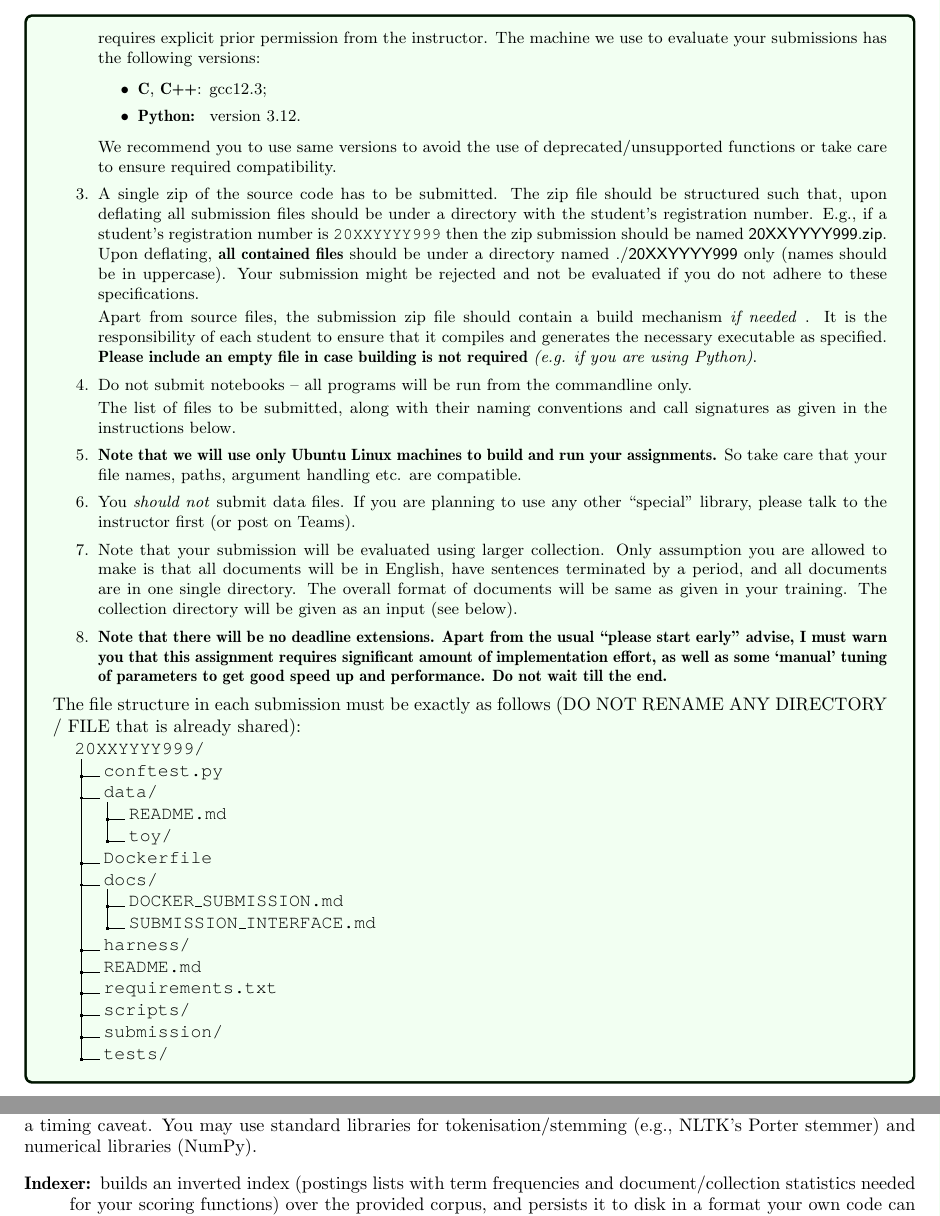
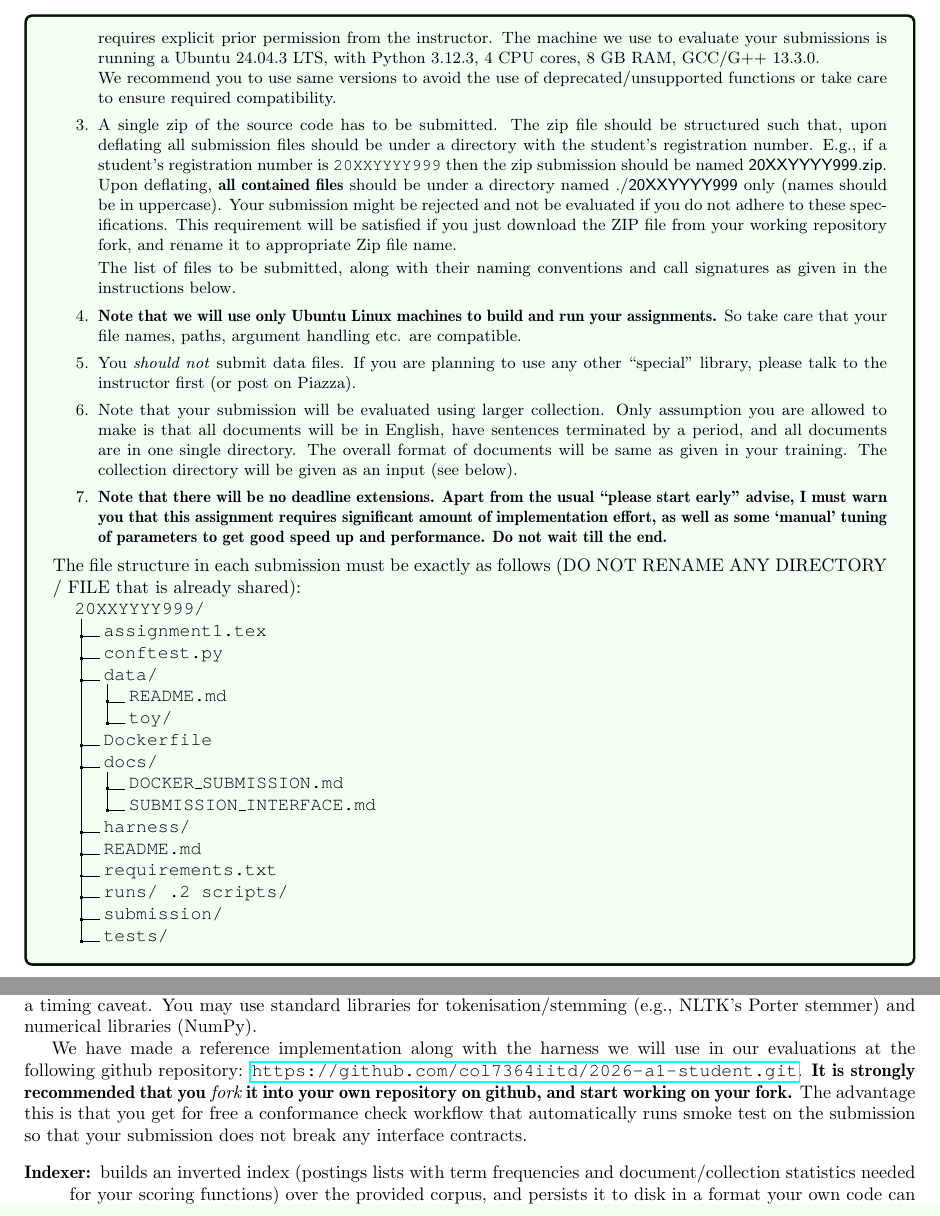
Before and after one commit to 2023cs50578/2026-a1-student, a LaTeX problem sheet (assignment1.tex): two parts of pages 2 and 3 of 6, joined at a grey line, cut so that both start at the same text. Compiled offline with pdfLaTeX.

Commit message:
small typos fixed

```diff
--- a/assignment1.tex
+++ b/assignment1.tex
@@ -51,17 +51,16 @@ All submissions are to be made on Moodle.
 {\small
 \begin{enumerate}
 \item This programming assignment is to be done by each student individually. Do not collaborate by sharing code, algorithm, and any other pertinent details with each other. You are free to discuss and post questions to seek clarifications. Please post all discussions related to this assignment with "hw1" tag on Piazza.
-\item All programs have to be written either using Python or C/C++ programming languages only. Anything else requires explicit prior permission from the instructor. The machine we use to evaluate your submissions has the following versions: \begin{itemize} \item {\textbf{C}, \textbf{C++}: gcc12.3;} \item {\textbf{Python: } version 3.12.}
-\end{itemize}
+\item All programs have to be written either using Python or C/C++ programming languages only. Anything else requires explicit prior permission from the instructor. The machine we use to evaluate your submissions is running a Ubuntu 24.04.3 LTS, with Python 3.12.3, 4 CPU cores, 8 GB RAM, GCC/G++ 13.3.0.  \\
 We recommend you to use same versions to avoid the use of deprecated/unsupported functions or take care to ensure required compatibility.
-\item A single zip of the source code has to be submitted. The zip file should be structured such that, upon deflating all submission files should be under a directory with the student's registration number. E.g., if a student's registration number is \texttt{20XXYYYY999} then the zip submission should be named \textsf{20XXYYYY999.zip}. Upon deflating, \textbf{all contained files} should be under a directory named \textsf{./20XXYYYY999} only (names should be in uppercase). Your submission might be rejected and not be evaluated if you do not adhere to these specifications.
+\item A single zip of the source code has to be submitted. The zip file should be structured such that, upon deflating all submission files should be under a directory with the student's registration number. E.g., if a student's registration number is \texttt{20XXYYYY999} then the zip submission should be named \textsf{20XXYYYY999.zip}. Upon deflating, \textbf{all contained files} should be under a directory named \textsf{./20XXYYYY999} only (names should be in uppercase). Your submission might be rejected and not be evaluated if you do not adhere to these specifications. This requirement will be satisfied if you just download the ZIP file from your working repository fork, and rename it to appropriate Zip file name.
 
-	Apart from source files, the submission zip file should contain a build mechanism \textit{if needed} . It is the responsibility of each student to ensure that it compiles and generates the necessary executable as specified. \textbf{Please include an empty file in case building is not required} \textit{(e.g. if you are using Python)}. 	    \item Do not submit notebooks -- all programs will be run from the commandline only.
+%	Apart from source files, the submission zip file should contain a build mechanism \textit{if needed}. It is the responsibility of each student to ensure that it compiles and generates the necessary executable as specified. \textbf{Please include an empty file in case building is not required} \textit{(e.g. if you are using Python)}. 	    \item Do not submit notebooks -- all programs will be run from the commandline only.
 
 	The  list of files to be submitted, along with their naming conventions and call signatures as given in the instructions below.
 
  \item \textbf{Note that we will use only Ubuntu Linux machines to build and run your assignments.} So take care that your file names, paths, argument handling etc. are compatible.
-\item You \emph{should not} submit data files. If you are planning to use any other ``special'' library, please talk to the instructor first (or post on Teams).
+\item You \emph{should not} submit data files. If you are planning to use any other ``special'' library, please talk to the instructor first (or post on Piazza).
 \item Note that your submission will be evaluated using larger collection. Only assumption you are allowed to make is that all documents will be in English, have sentences terminated by a period, \eat{each document is a separate file, }and all documents are in one single directory. The overall format of documents will be same as given in your training. The collection directory will be given as an input (see below).
 \item \textbf{Note that there will be no deadline extensions. Apart from the usual ``please start early'' advise, I must warn you that this assignment requires significant amount of implementation effort, as well as some `manual' tuning of parameters to get good speed up and performance. Do not wait till the end.}
 \end{enumerate}
@@ -70,6 +69,7 @@ The file structure in each submission must be exactly as follows (DO NOT RENAME
 
  		\dirtree{%
  		.1 20XXYYYY999/.
+		.2 assignment1.tex.
  		.2 conftest.py.
 		.2 data/.
 		.3 README.md.
@@ -81,6 +81,7 @@ The file structure in each submission must be exactly as follows (DO NOT RENAME
 		.2 harness/.
 		.2 README.md.
 		.2 requirements.txt.
+		.2 runs/
 		.2 scripts/.
 		.2 submission/.
 		.2 tests/.
@@ -105,6 +106,10 @@ The goal of this assignment is to build and tune a from-scratch inverted-index r
 
 \subsection{What you must implement}
 You must build the following components yourself — implemented from scratch, without using an existing search library (Lucene/Elasticsearch/Pyserini/Whoosh, etc.) for indexing or scoring — and exposed through the required Python entrypoint (Section \ref{subsec:entry}). You do not have to write pure Python: a C/C++ extension you compile yourself (via Cython or pybind11) and call from that entrypoint is fine, provided the indexing/scoring logic is your own; see the starter repo's `\texttt{docs/SUBMISSION\_INTERFACE.md}` ("Compiled extensions") for the build details and a timing caveat. You may use standard libraries for tokenisation/stemming (e.g., NLTK's Porter stemmer) and numerical libraries (NumPy).
+
+We have made a reference implementation along with the harness we will use in our evaluations at the following github repository: \url{https://github.com/col7364iitd/2026-a1-student.git}.
+\textbf{It is strongly recommended that you {\it fork} it into your own repository on github, and start working on your fork.} The advantage this is that you get for free a conformance check workflow that automatically runs smoke test on the submission so that your submission does not break any interface contracts.
+
 \begin{description}
 
 \item[Indexer:] builds an inverted index (postings lists with term frequencies and document/collection statistics needed for your scoring functions) over the provided corpus, and persists it to disk in a format your own code can reconstruct later without rebuilding from the raw corpus — the exact save/load contract is given in the starter repo. The on-disk size of what you persist is itself a graded leaderboard component (Section 7); a naive dump of every field you touched during indexing will cost you there, so decide deliberately what actually needs to survive to query time.
```
Also changed, not shown: assignment1.pdf, assignment1.tex (7 more changed lines).
